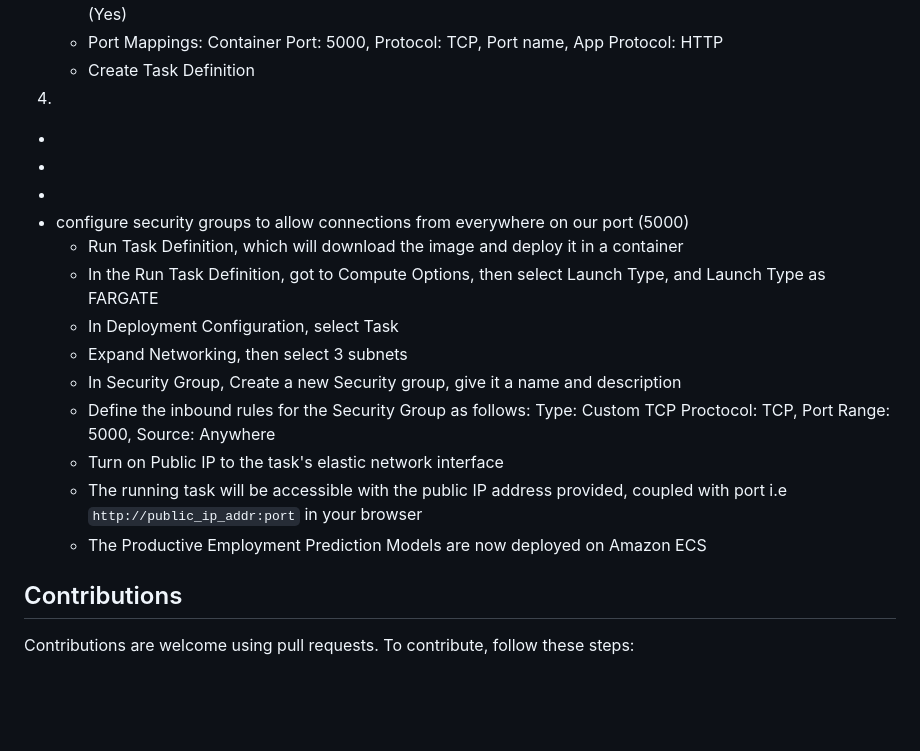
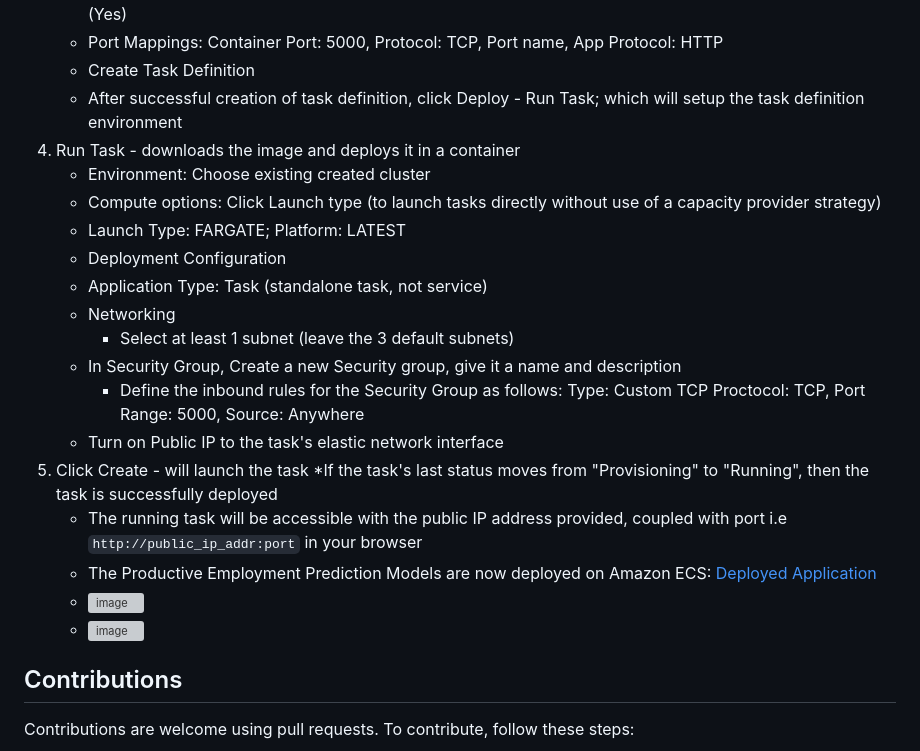
Before and after one commit to IsaacMwendwa/Deploying-ML-Model-with-Docker-and-Amazon-ECS, a Markdown page: README.md, the part around the change printed below. Rendered like a GitHub page; blank space fills up the shorter version; grey boxes are pictures that could not be loaded.

Commit message:
Add Deploying of Models to Amazon ECS with Public IP Access

````diff
--- a/README.md
+++ b/README.md
@@ -111,20 +113,27 @@ This project is aimed at providing actionable insights to support SDG Number 8,
    	* Container: Name, Image URI(Input your container name from Docker Hub Repository), Essential container (Yes)
    	* Port Mappings: Container Port: 5000, Protocol: TCP, Port name, App Protocol: HTTP
 	* Create Task Definition
-4.
- *
- *
- *
- * configure security groups to allow connections from everywhere on our port (5000)
-	* Run Task Definition, which will download the image and deploy it in a container
- 	* In the Run Task Definition, got to Compute Options, then select Launch Type, and Launch Type as FARGATE
-  	* In Deployment Configuration, select Task
-  	* Expand Networking, then select 3 subnets
+ 	* After successful creation of task definition, click Deploy - Run Task; which will setup the task definition environment
+ 4. Run Task - downloads the image and deploys it in a container
+    * Environment: Choose existing created cluster
+    * Compute options: Click Launch type (to launch tasks directly without use of a capacity provider strategy)
+    * Launch Type: FARGATE; Platform: LATEST
+    * Deployment Configuration
+  	* Application Type: Task (standalone task, not service)
+    * Networking
+     	* Select at least 1 subnet (leave the 3 default subnets)
   	* In Security Group, Create a new Security group, give it a name and description
-  	* Define the inbound rules for the Security Group as follows: Type: Custom TCP Proctocol: TCP, Port Range: 5000, Source: Anywhere
+  		* Define the inbound rules for the Security Group as follows: Type: Custom TCP Proctocol: TCP, Port Range: 5000, Source: Anywhere
   	* Turn on Public IP to the task's elastic network interface
-	* The running task will be accessible with the public IP address provided, coupled with port i.e ```http://public_ip_addr:port``` in your browser
- 	* The Productive Employment Prediction Models are now deployed on Amazon ECS
+5. Click Create - will launch the task
+   *If the task's last status moves from "Provisioning" to "Running", then the task is successfully deployed
+   * The running task will be accessible with the public IP address provided, coupled with port i.e ```http://public_ip_addr:port``` in your browser
+   * The Productive Employment Prediction Models are now deployed on Amazon ECS: [Deployed Application](http://18.220.82.49:5000/)
+   * <img width="946" alt="image" src="https://github.com/IsaacMwendwa/Deploying-ML-Model-with-Docker-and-Amazon-ECS/assets/51324520/9068eb72-36da-48b4-8a19-bc840d9b5a34">
+   * <img width="937" alt="image" src="https://github.com/IsaacMwendwa/Deploying-ML-Model-with-Docker-and-Amazon-ECS/assets/51324520/164b69e6-41f3-438b-a200-f4647ad4a005">
+
+
+
 
 ## Contributions
 Contributions are welcome using pull requests. To contribute, follow these steps:
````
Also changed, not shown: other parts of README.md (+7 -5 lines).
